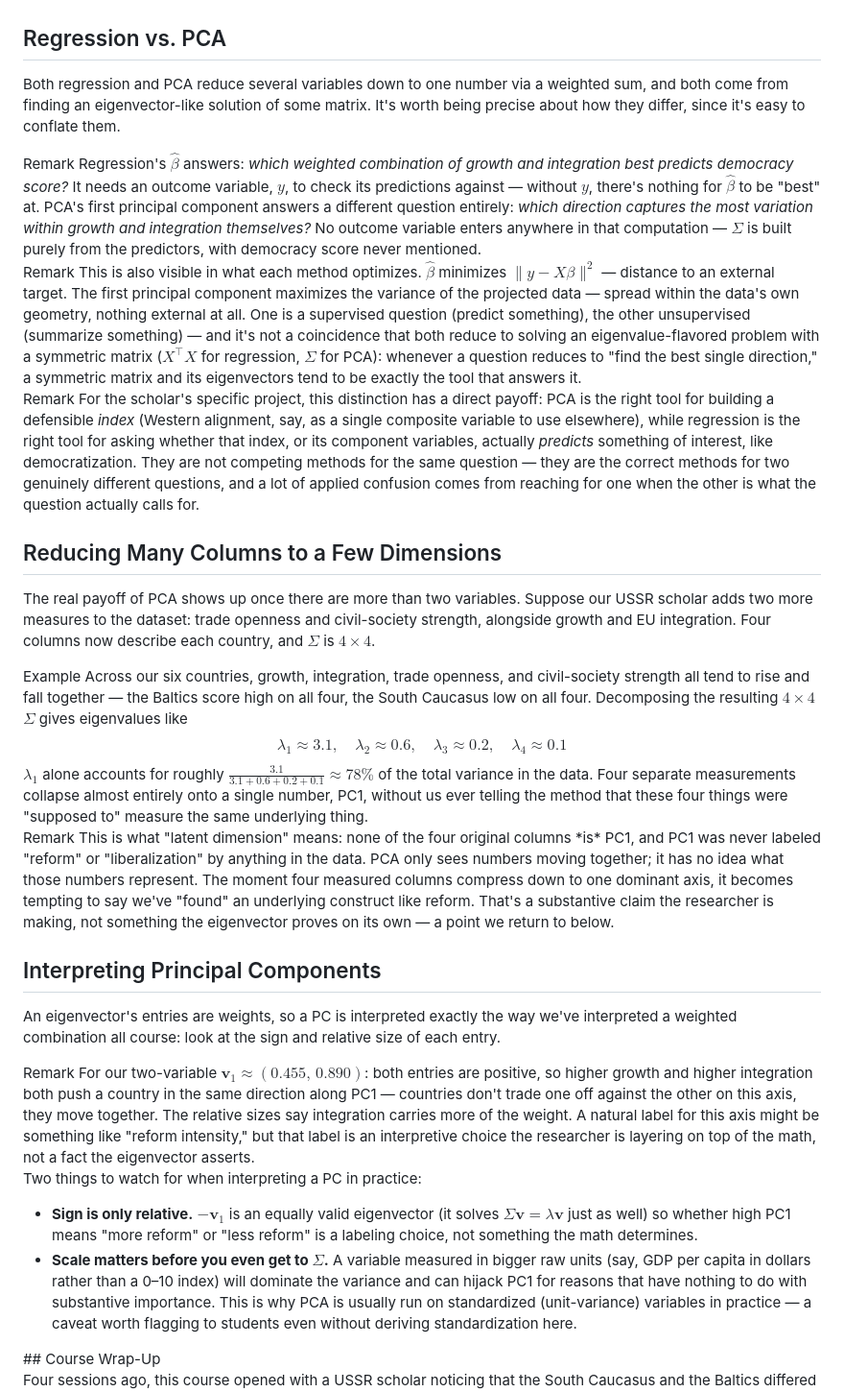
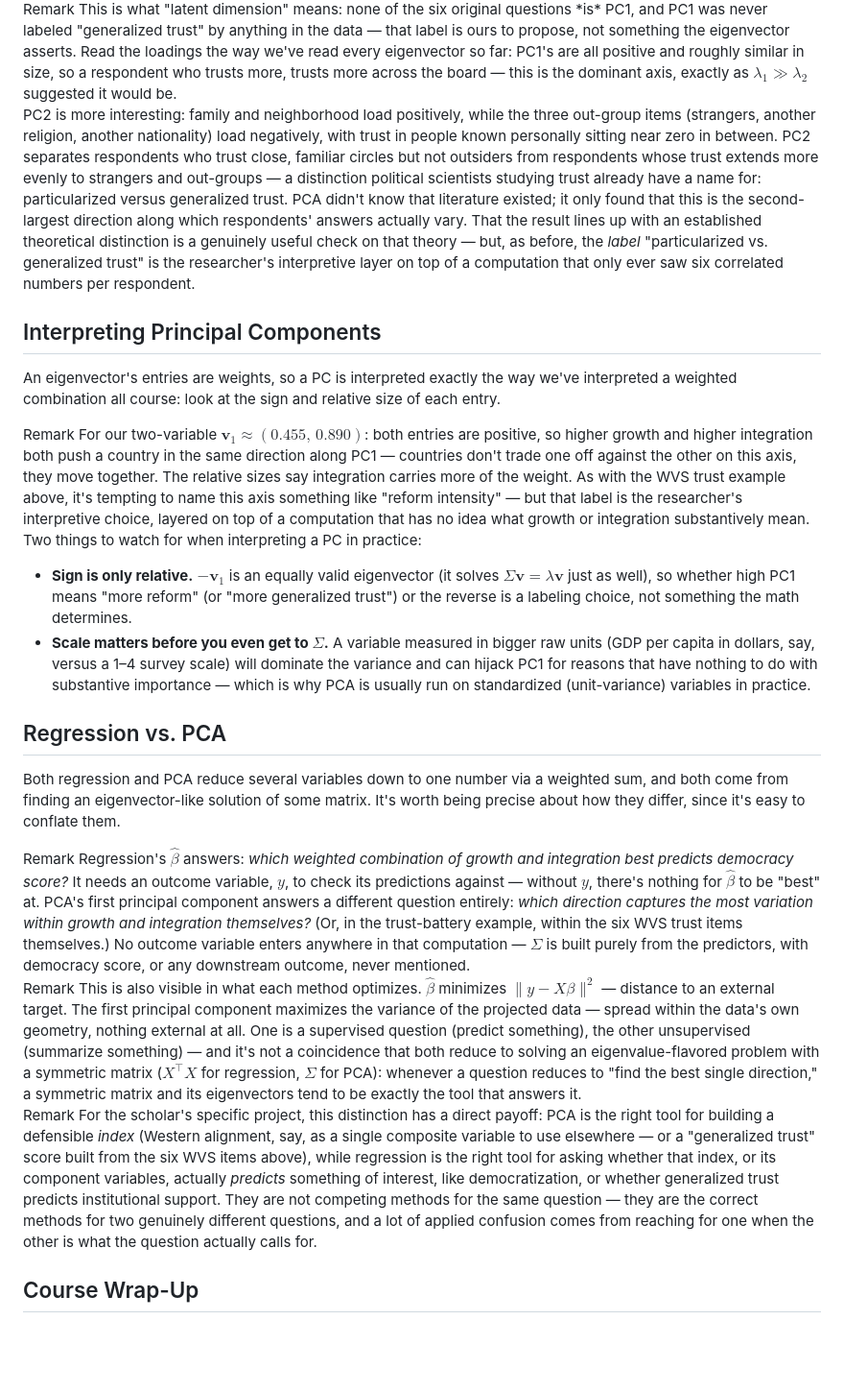
Before and after one commit to dianakazarian/laps, a Markdown page: notes/session4.md, the part around one of its changes. Shown at 96% size. GitHub-like rendering; blank space fills up the shorter version.

```diff
--- a/notes/session4.md
+++ b/notes/session4.md
@@ -213,3 +280,21 @@ Recall the very first index our scholar built back in Session 1: an arbitrary $0
+<div class="callout remark">
+<span class="label"><span class="callout-type">Remark</span></span>
+This is what "latent dimension" means: none of the six original questions *is* PC1, and PC1 was never labeled "generalized trust" by anything in the data — that label is ours to propose, not something the eigenvector asserts. Read the loadings the way we've read every eigenvector so far: PC1's are all positive and roughly similar in size, so a respondent who trusts more, trusts more across the board — this is the dominant axis, exactly as $\lambda_1\gg\lambda_2$ suggested it would be.
+
+PC2 is more interesting: family and neighborhood load positively, while the three out-group items (strangers, another religion, another nationality) load negatively, with trust in people known personally sitting near zero in between. PC2 separates respondents who trust close, familiar circles but not outsiders from respondents whose trust extends more evenly to strangers and out-groups — a distinction political scientists studying trust already have a name for: particularized versus generalized trust. PCA didn't know that literature existed; it only found that this is the second-largest direction along which respondents' answers actually vary. That the result lines up with an established theoretical distinction is a genuinely useful check on that theory — but, as before, the *label* "particularized vs. generalized trust" is the researcher's interpretive layer on top of a computation that only ever saw six correlated numbers per respondent.
+</div>
+
+## Interpreting Principal Components
+
+An eigenvector's entries are weights, so a PC is interpreted exactly the way we've interpreted a weighted combination all course: look at the sign and relative size of each entry.
+
+<div class="callout remark">
+<span class="label"><span class="callout-type">Remark</span></span>
+For our two-variable $\mathbf{v}_1\approx(0.455,\,0.890)$: both entries are positive, so higher growth and higher integration both push a country in the same direction along PC1 — countries don't trade one off against the other on this axis, they move together. The relative sizes say integration carries more of the weight. As with the WVS trust example above, it's tempting to name this axis something like "reform intensity" — but that label is the researcher's interpretive choice, layered on top of a computation that has no idea what growth or integration substantively mean.
+
+Two things to watch for when interpreting a PC in practice:
+- **Sign is only relative.** $-\mathbf{v}_1$ is an equally valid eigenvector (it solves $\Sigma\mathbf{v}=\lambda\mathbf{v}$ just as well), so whether high PC1 means "more reform" (or "more generalized trust") or the reverse is a labeling choice, not something the math determines.
+- **Scale matters before you even get to $\Sigma$.** A variable measured in bigger raw units (GDP per capita in dollars, say, versus a 1–4 survey scale) will dominate the variance and can hijack PC1 for reasons that have nothing to do with substantive importance — which is why PCA is usually run on standardized (unit-variance) variables in practice.
 </div>
 
 ## Regression vs. PCA
@@ -218,7 +303,7 @@ Both regression and PCA reduce several variables down to one number via a weight
 
 <div class="callout remark">
 <span class="label"><span class="callout-type">Remark</span></span>
-Regression's $\hat\beta$ answers: <em>which weighted combination of growth and integration best predicts democracy score?</em> It needs an outcome variable, $y$, to check its predictions against — without $y$, there's nothing for $\hat\beta$ to be "best" at. PCA's first principal component answers a different question entirely: <em>which direction captures the most variation within growth and integration themselves?</em> No outcome variable enters anywhere in that computation — $\Sigma$ is built purely from the predictors, with democracy score never mentioned.
+Regression's $\hat\beta$ answers: <em>which weighted combination of growth and integration best predicts democracy score?</em> It needs an outcome variable, $y$, to check its predictions against — without $y$, there's nothing for $\hat\beta$ to be "best" at. PCA's first principal component answers a different question entirely: <em>which direction captures the most variation within growth and integration themselves?</em> (Or, in the trust-battery example, within the six WVS trust items themselves.) No outcome variable enters anywhere in that computation — $\Sigma$ is built purely from the predictors, with democracy score, or any downstream outcome, never mentioned.
 </div>
 
 <div class="callout remark">
@@ -228,39 +313,10 @@ This is also visible in what each method optimizes. $\hat\beta$ minimizes $\|y-X
 
 <div class="callout remark">
 <span class="label"><span class="callout-type">Remark</span></span>
-For the scholar's specific project, this distinction has a direct payoff: PCA is the right tool for building a defensible <em>index</em> (Western alignment, say, as a single composite variable to use elsewhere), while regression is the right tool for asking whether that index, or its component variables, actually <em>predicts</em> something of interest, like democratization. They are not competing methods for the same question — they are the correct methods for two genuinely different questions, and a lot of applied confusion comes from reaching for one when the other is what the question actually calls for.
+For the scholar's specific project, this distinction has a direct payoff: PCA is the right tool for building a defensible <em>index</em> (Western alignment, say, as a single composite variable to use elsewhere — or a "generalized trust" score built from the six WVS items above), while regression is the right tool for asking whether that index, or its component variables, actually <em>predicts</em> something of interest, like democratization, or whether generalized trust predicts institutional support. They are not competing methods for the same question — they are the correct methods for two genuinely different questions, and a lot of applied confusion comes from reaching for one when the other is what the question actually calls for.
 </div>
 
-## Reducing Many Columns to a Few Dimensions
 
-The real payoff of PCA shows up once there are more than two variables. Suppose our USSR scholar adds two more measures to the dataset: trade openness and civil-society strength, alongside growth and EU integration. Four columns now describe each country, and $\Sigma$ is $4\times4$.
-
-<div class="callout example">
-<span class="label"><span class="callout-type">Example</span></span>
-Across our six countries, growth, integration, trade openness, and civil-society strength all tend to rise and fall together — the Baltics score high on all four, the South Caucasus low on all four. Decomposing the resulting $4\times4$ $\Sigma$ gives eigenvalues like
-$$
-\lambda_1\approx 3.1,\quad \lambda_2\approx 0.6,\quad \lambda_3\approx 0.2,\quad \lambda_4\approx 0.1
-$$
-$\lambda_1$ alone accounts for roughly $\frac{3.1}{3.1+0.6+0.2+0.1}\approx 78\%$ of the total variance in the data. Four separate measurements collapse almost entirely onto a single number, PC1, without us ever telling the method that these four things were "supposed to" measure the same underlying thing.
-</div>
-
-<div class="callout remark">
-<span class="label"><span class="callout-type">Remark</span></span>
-This is what "latent dimension" means: none of the four original columns *is* PC1, and PC1 was never labeled "reform" or "liberalization" by anything in the data. PCA only sees numbers moving together; it has no idea what those numbers represent. The moment four measured columns compress down to one dominant axis, it becomes tempting to say we've "found" an underlying construct like reform. That's a substantive claim the researcher is making, not something the eigenvector proves on its own — a point we return to below.
-</div>
-
-## Interpreting Principal Components
-
-An eigenvector's entries are weights, so a PC is interpreted exactly the way we've interpreted a weighted combination all course: look at the sign and relative size of each entry.
-
-<div class="callout remark">
-<span class="label"><span class="callout-type">Remark</span></span>
-For our two-variable $\mathbf{v}_1\approx(0.455,\,0.890)$: both entries are positive, so higher growth and higher integration both push a country in the same direction along PC1 — countries don't trade one off against the other on this axis, they move together. The relative sizes say integration carries more of the weight. A natural label for this axis might be something like "reform intensity," but that label is an interpretive choice the researcher is layering on top of the math, not a fact the eigenvector asserts.
-
-Two things to watch for when interpreting a PC in practice:
-- **Sign is only relative.** $-\mathbf{v}_1$ is an equally valid eigenvector (it solves $\Sigma\mathbf{v}=\lambda\mathbf{v}$ just as well) so whether high PC1 means "more reform" or "less reform" is a labeling choice, not something the math determines.
-- **Scale matters before you even get to $\Sigma$.** A variable measured in bigger raw units (say, GDP per capita in dollars rather than a 0–10 index) will dominate the variance and can hijack PC1 for reasons that have nothing to do with substantive importance. This is why PCA is usually run on standardized (unit-variance) variables in practice — a caveat worth flagging to students even without deriving standardization here.
-</div>
 ## Course Wrap-Up
 
 Four sessions ago, this course opened with a USSR scholar noticing that the South Caucasus and the Baltics differed in both wealth and democracy — and, on top of that, differed in their relationship with the West. Answering the question that observation raised turned out to require building an entire toolkit from scratch, one piece at a time, each piece introduced exactly when the story needed it rather than all at once up front.
```
Also changed, not shown: other parts of notes/session4.md (+88 -22 lines).
